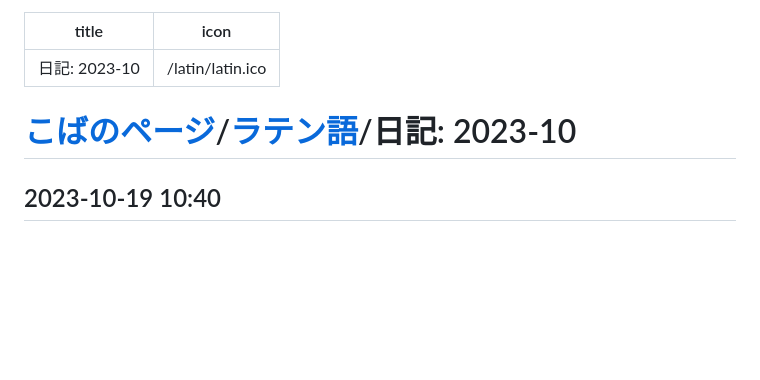
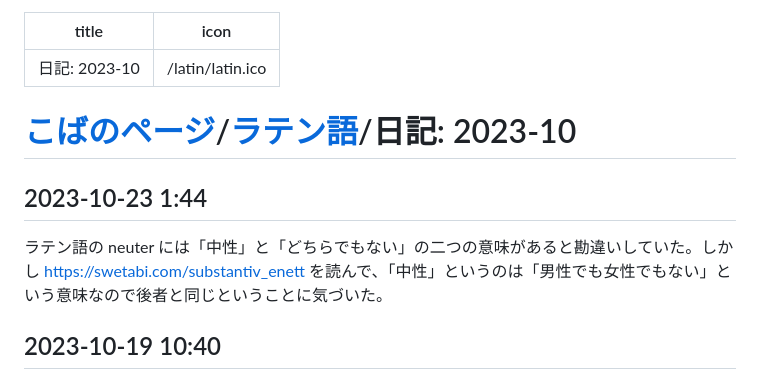
Before and after one commit to koba-e964/koba-e964.github.io, a Markdown page: latin/202310.md, the part around the change. Drawn GitHub-style; blank space fills up the shorter version.

Commit message:
Add 2023-10-23

```diff
--- a/latin/202310.md
+++ b/latin/202310.md
@@ -4,6 +4,9 @@ icon: /latin/latin.ico
 ---
 
 # [こばのページ](../index.html)/[ラテン語](index.html)/日記: 2023-10
+## 2023-10-23 1:44
+ラテン語の neuter には「中性」と「どちらでもない」の二つの意味があると勘違いしていた。しかし [https://swetabi.com/substantiv_enett](https://swetabi.com/substantiv_enett ) を読んで、「中性」というのは「男性でも女性でもない」という意味なので後者と同じということに気づいた。
+
 ## 2023-10-19 10:40
 二重対格 (double accusatives) について。
 ラテン語において、動詞が目的語を 2 個とりそれらが両方対格である場合、それを二重対格と呼ぶ。
```
